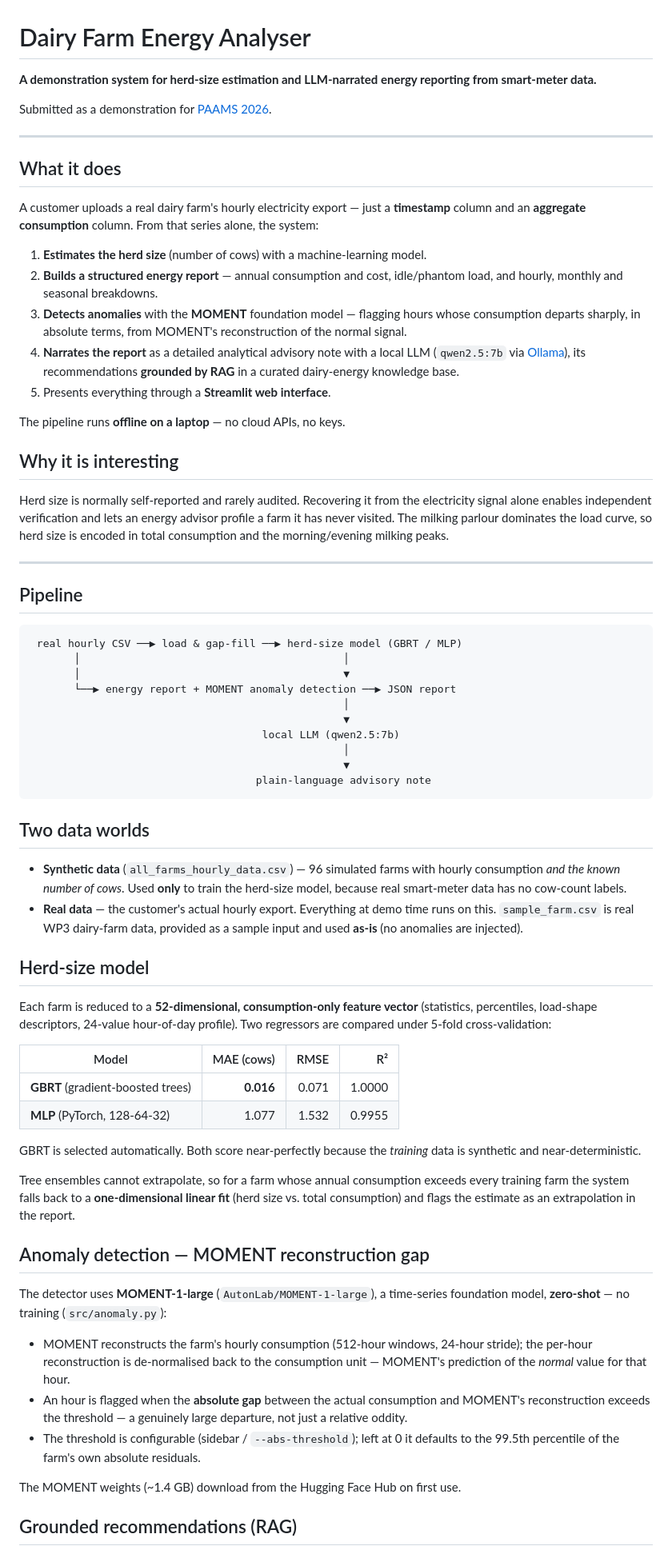
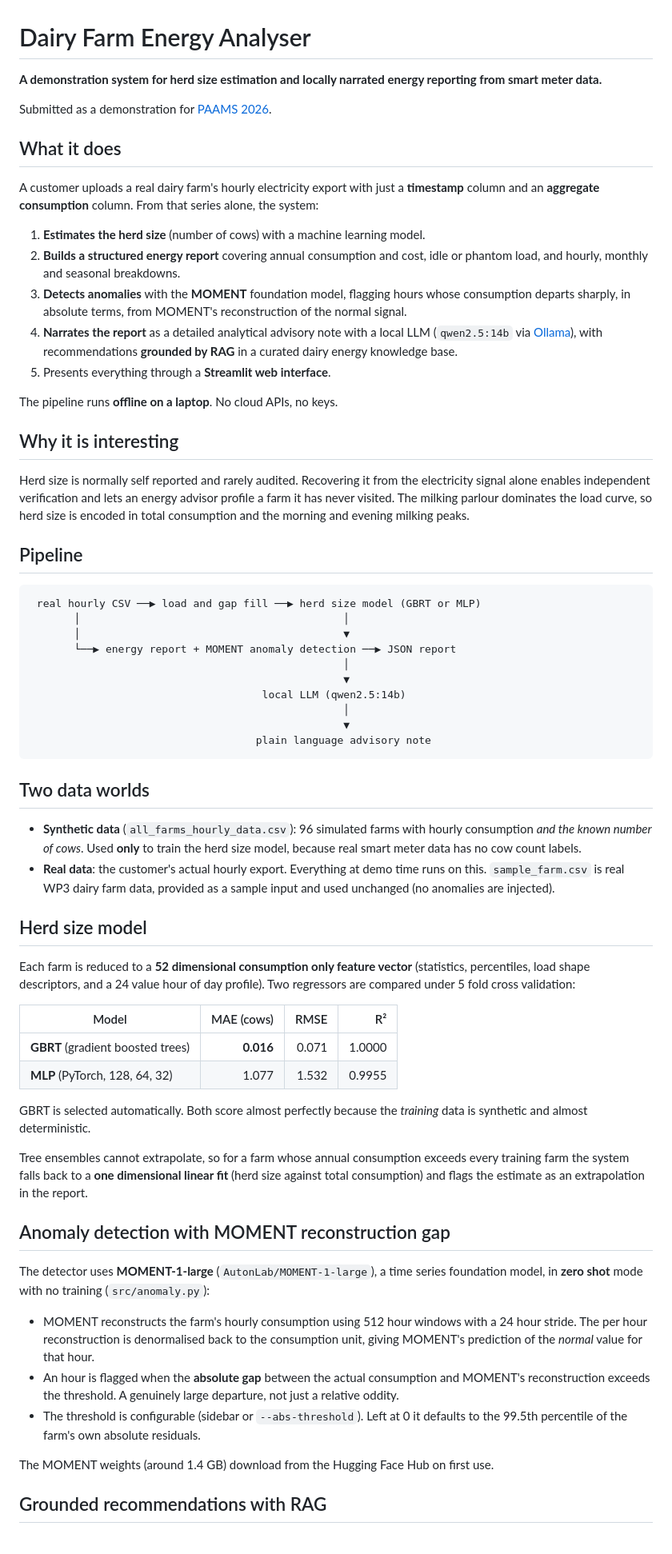
Before and after one commit to HosseinKhaleghy/LLM-Report-Generation, a Markdown page: README.md, the part around one of its changes. Shown at 80% size. Drawn GitHub-style.

Commit message:
Rewrite README without hyphens and update default model to qwen2.5:14b

````diff
--- a/README.md
+++ b/README.md
@@ -1,98 +1,67 @@
 # Dairy Farm Energy Analyser
 
-**A demonstration system for herd-size estimation and LLM-narrated energy reporting from smart-meter data.**
+**A demonstration system for herd size estimation and locally narrated energy reporting from smart meter data.**
 
 Submitted as a demonstration for [PAAMS 2026](https://paams.net/open-calls/call-demonstrations).
 
----
-
 ## What it does
 
-A customer uploads a real dairy farm's hourly electricity export — just a
-**timestamp** column and an **aggregate consumption** column. From that series
-alone, the system:
+A customer uploads a real dairy farm's hourly electricity export with just a **timestamp** column and an **aggregate consumption** column. From that series alone, the system:
 
-1. **Estimates the herd size** (number of cows) with a machine-learning model.
-2. **Builds a structured energy report** — annual consumption and cost,
-   idle/phantom load, and hourly, monthly and seasonal breakdowns.
-3. **Detects anomalies** with the **MOMENT** foundation model — flagging hours
-   whose consumption departs sharply, in absolute terms, from MOMENT's
-   reconstruction of the normal signal.
-4. **Narrates the report** as a detailed analytical advisory note with a local
-   LLM (`qwen2.5:7b` via [Ollama](https://ollama.com)), its recommendations
-   **grounded by RAG** in a curated dairy-energy knowledge base.
+1. **Estimates the herd size** (number of cows) with a machine learning model.
+2. **Builds a structured energy report** covering annual consumption and cost, idle or phantom load, and hourly, monthly and seasonal breakdowns.
+3. **Detects anomalies** with the **MOMENT** foundation model, flagging hours whose consumption departs sharply, in absolute terms, from MOMENT's reconstruction of the normal signal.
+4. **Narrates the report** as a detailed analytical advisory note with a local LLM (`qwen2.5:14b` via [Ollama](https://ollama.com)), with recommendations **grounded by RAG** in a curated dairy energy knowledge base.
 5. Presents everything through a **Streamlit web interface**.
 
-The pipeline runs **offline on a laptop** — no cloud APIs, no keys.
+The pipeline runs **offline on a laptop**. No cloud APIs, no keys.
 
 ## Why it is interesting
 
-Herd size is normally self-reported and rarely audited. Recovering it from the
-electricity signal alone enables independent verification and lets an energy
-advisor profile a farm it has never visited. The milking parlour dominates the
-load curve, so herd size is encoded in total consumption and the morning/evening
-milking peaks.
-
----
+Herd size is normally self reported and rarely audited. Recovering it from the electricity signal alone enables independent verification and lets an energy advisor profile a farm it has never visited. The milking parlour dominates the load curve, so herd size is encoded in total consumption and the morning and evening milking peaks.
 
 ## Pipeline
 
 ```
- real hourly CSV ──▶ load & gap-fill ──▶ herd-size model (GBRT / MLP)
+ real hourly CSV ──▶ load and gap fill ──▶ herd size model (GBRT or MLP)
        │                                          │
        │                                          ▼
        └──▶ energy report + MOMENT anomaly detection ──▶ JSON report
                                                   │
                                                   ▼
-                                     local LLM (qwen2.5:7b)
+                                     local LLM (qwen2.5:14b)
                                                   │
                                                   ▼
-                                    plain-language advisory note
+                                    plain language advisory note
 ```
 
 ## Two data worlds
 
-- **Synthetic data** (`all_farms_hourly_data.csv`) — 96 simulated farms with
-  hourly consumption *and the known number of cows*. Used **only** to train the
-  herd-size model, because real smart-meter data has no cow-count labels.
-- **Real data** — the customer's actual hourly export. Everything at demo time
-  runs on this. `sample_farm.csv` is real WP3 dairy-farm data, provided as a
-  sample input and used **as-is** (no anomalies are injected).
+- **Synthetic data** (`all_farms_hourly_data.csv`): 96 simulated farms with hourly consumption *and the known number of cows*. Used **only** to train the herd size model, because real smart meter data has no cow count labels.
+- **Real data**: the customer's actual hourly export. Everything at demo time runs on this. `sample_farm.csv` is real WP3 dairy farm data, provided as a sample input and used unchanged (no anomalies are injected).
 
-## Herd-size model
+## Herd size model
 
-Each farm is reduced to a **52-dimensional, consumption-only feature vector**
-(statistics, percentiles, load-shape descriptors, 24-value hour-of-day profile).
-Two regressors are compared under 5-fold cross-validation:
+Each farm is reduced to a **52 dimensional consumption only feature vector** (statistics, percentiles, load shape descriptors, and a 24 value hour of day profile). Two regressors are compared under 5 fold cross validation:
 
 | Model | MAE (cows) | RMSE | R² |
 |-------|-----------:|-----:|---:|
-| **GBRT** (gradient-boosted trees) | **0.016** | 0.071 | 1.0000 |
-| **MLP** (PyTorch, 128-64-32)      | 1.077 | 1.532 | 0.9955 |
+| **GBRT** (gradient boosted trees) | **0.016** | 0.071 | 1.0000 |
+| **MLP** (PyTorch, 128, 64, 32)    | 1.077     | 1.532 | 0.9955 |
 
-GBRT is selected automatically. Both score near-perfectly because the *training*
-data is synthetic and near-deterministic.
+GBRT is selected automatically. Both score almost perfectly because the *training* data is synthetic and almost deterministic.
 
-Tree ensembles cannot extrapolate, so for a farm whose annual consumption
-exceeds every training farm the system falls back to a **one-dimensional linear
-fit** (herd size vs. total consumption) and flags the estimate as an
-extrapolation in the report.
+Tree ensembles cannot extrapolate, so for a farm whose annual consumption exceeds every training farm the system falls back to a **one dimensional linear fit** (herd size against total consumption) and flags the estimate as an extrapolation in the report.
 
-## Anomaly detection — MOMENT reconstruction gap
+## Anomaly detection with MOMENT reconstruction gap
 
-The detector uses **MOMENT-1-large** (`AutonLab/MOMENT-1-large`), a time-series
-foundation model, **zero-shot** — no training (`src/anomaly.py`):
+The detector uses **MOMENT-1-large** (`AutonLab/MOMENT-1-large`), a time series foundation model, in **zero shot** mode with no training (`src/anomaly.py`):
 
-- MOMENT reconstructs the farm's hourly consumption (512-hour windows, 24-hour
-  stride); the per-hour reconstruction is de-normalised back to the consumption
-  unit — MOMENT's prediction of the *normal* value for that hour.
-- An hour is flagged when the **absolute gap** between the actual consumption
-  and MOMENT's reconstruction exceeds the threshold — a genuinely large
-  departure, not just a relative oddity.
-- The threshold is configurable (sidebar / `--abs-threshold`); left at 0 it
-  defaults to the 99.5th percentile of the farm's own absolute residuals.
+- MOMENT reconstructs the farm's hourly consumption using 512 hour windows with a 24 hour stride. The per hour reconstruction is denormalised back to the consumption unit, giving MOMENT's prediction of the *normal* value for that hour.
+- An hour is flagged when the **absolute gap** between the actual consumption and MOMENT's reconstruction exceeds the threshold. A genuinely large departure, not just a relative oddity.
+- The threshold is configurable (sidebar or `--abs-threshold`). Left at 0 it defaults to the 99.5th percentile of the farm's own absolute residuals.
 
-The MOMENT weights (~1.4 GB) download from the Hugging Face Hub on first use.
+The MOMENT weights (around 1.4 GB) download from the Hugging Face Hub on first use.
 
-## Grounded recommendations (RAG)
+## Grounded recommendations with RAG
 
````
Also changed, not shown: other parts of README.md (+30 -48 lines).
